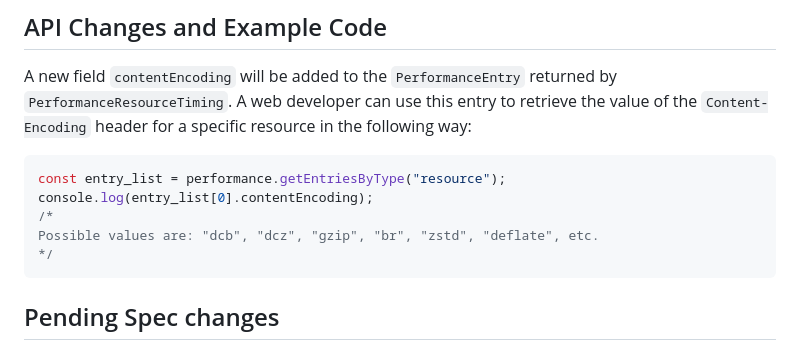
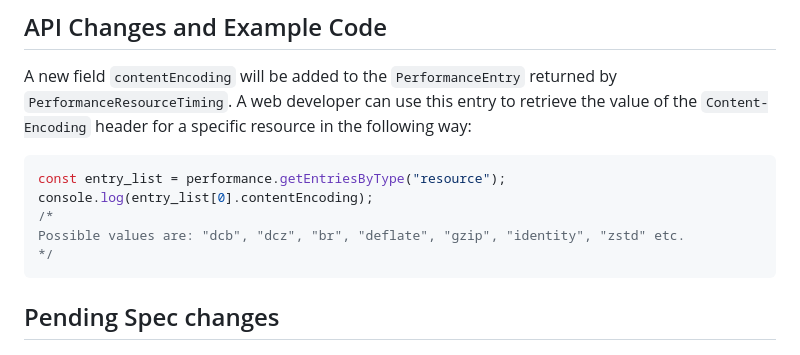
Before and after one commit to w3c/resource-timing, a Markdown page: Explainers/Content_Encoding.md, the part around the change. Rendered like a GitHub page.

Commit message:
Add "identity"

````diff
--- a/Explainers/Content_Encoding.md
+++ b/Explainers/Content_Encoding.md
@@ -23,7 +23,7 @@ A new field `contentEncoding` will be added to the `PerformanceEntry` returned b
 const entry_list = performance.getEntriesByType("resource");
 console.log(entry_list[0].contentEncoding);
 /*
-Possible values are: "dcb", "dcz", "gzip", "br", "zstd", "deflate", etc.
+Possible values are: "dcb", "dcz", "br", "deflate", "gzip", "identity", "zstd" etc.
 */
 ```
 
````
